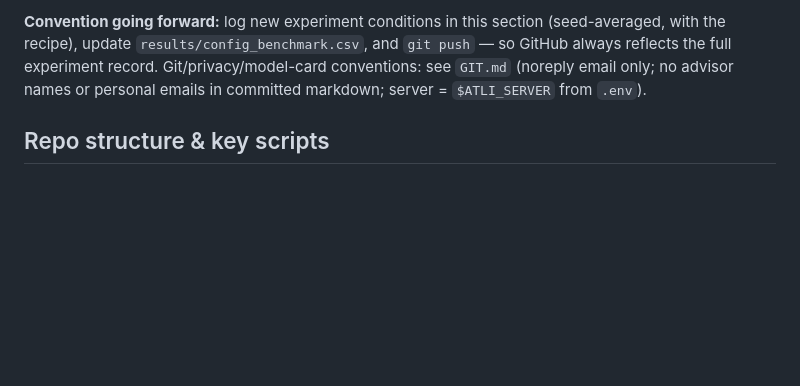
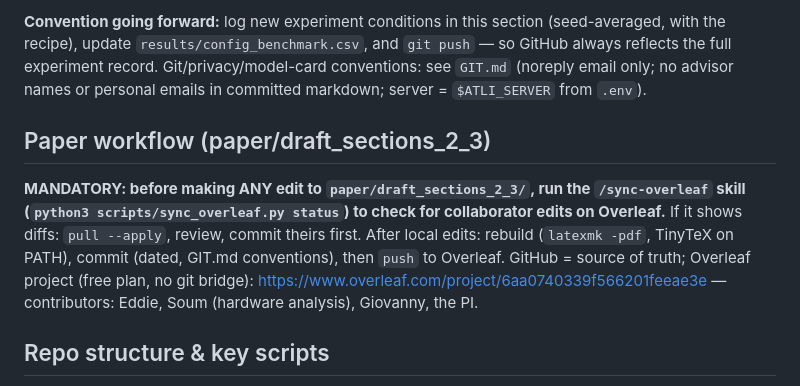
Before and after one commit to eduardoloz/atli-inspection, a Markdown page: CLAUDE.md, the part around the change. GitHub-like rendering; blank space fills up the shorter version.

Commit message:
CLAUDE.md: mandate /sync-overleaf status before any paper edit
Multi-contributor rule: check Overleaf for collaborator edits (pull/commit
theirs first) before touching paper/draft_sections_2_3; push after commits.

Co-Authored-By: Claude Fable 5 <noreply@anthropic.com>
Claude-Session: https://claude.ai/code/session_01SMv9BUy8Rkukjo6UASoY32

```diff
--- a/CLAUDE.md
+++ b/CLAUDE.md
@@ -196,6 +196,9 @@ Per-run metrics: `results/config_benchmark.csv`. Full writeup: `results/paper_re
 
 **Convention going forward:** log new experiment conditions in this section (seed-averaged, with the recipe), update `results/config_benchmark.csv`, and `git push` — so GitHub always reflects the full experiment record. Git/privacy/model-card conventions: see `GIT.md` (noreply email only; no advisor names or personal emails in committed markdown; server = `$ATLI_SERVER` from `.env`).
 
+## Paper workflow (paper/draft_sections_2_3)
+**MANDATORY: before making ANY edit to `paper/draft_sections_2_3/`, run the `/sync-overleaf` skill (`python3 scripts/sync_overleaf.py status`) to check for collaborator edits on Overleaf.** If it shows diffs: `pull --apply`, review, commit theirs first. After local edits: rebuild (`latexmk -pdf`, TinyTeX on PATH), commit (dated, GIT.md conventions), then `push` to Overleaf. GitHub = source of truth; Overleaf project (free plan, no git bridge): https://www.overleaf.com/project/6aa0740339f566201feeae3e — contributors: Eddie, Soum (hardware analysis), Giovanny, the PI.
+
 ## Repo structure & key scripts
 Repo was reorganized from a flat layout into `env/ data/ train/ eval/ analysis/ rebalance/ results/ scripts/` (see `README.md`). The old `.atli_*` hidden scripts were renamed and moved into these dirs.
 
```
